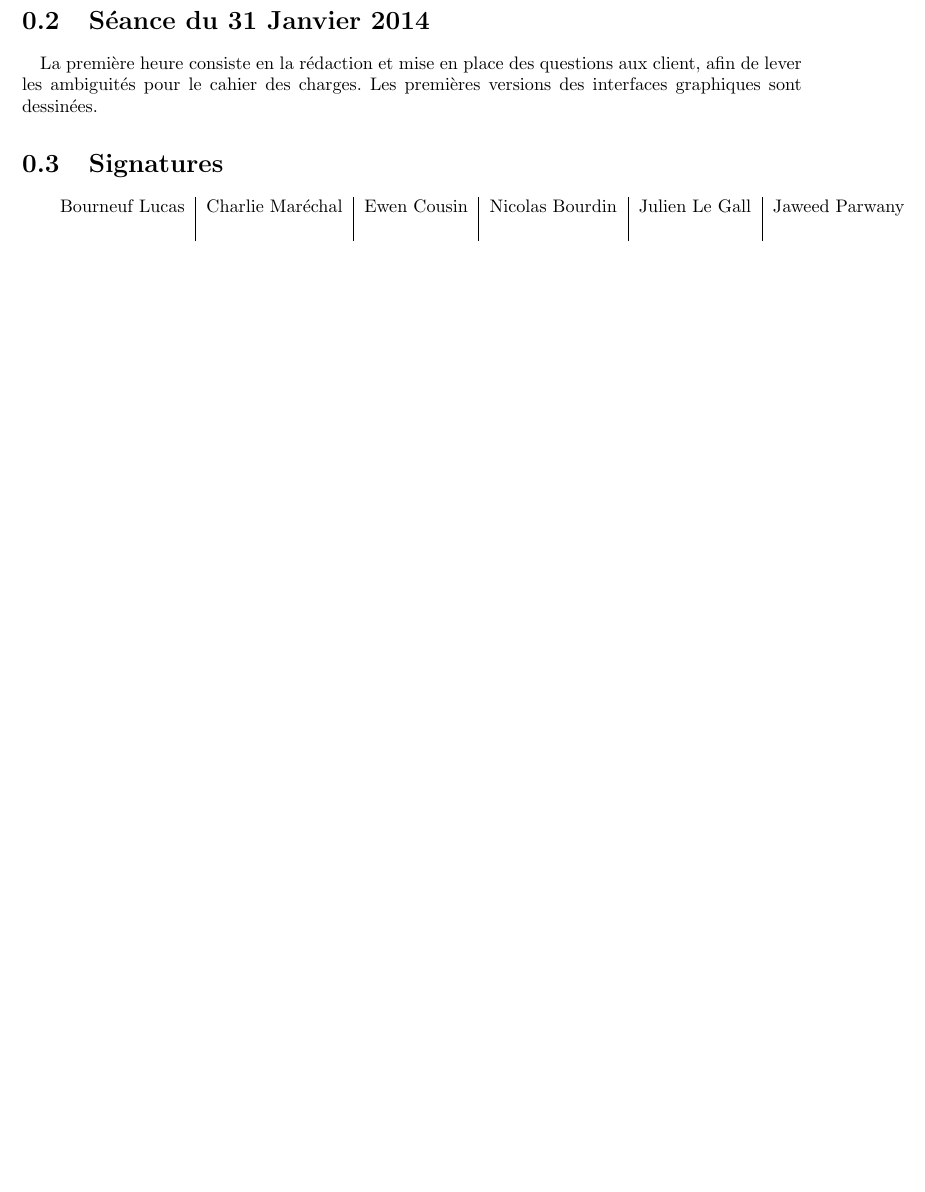
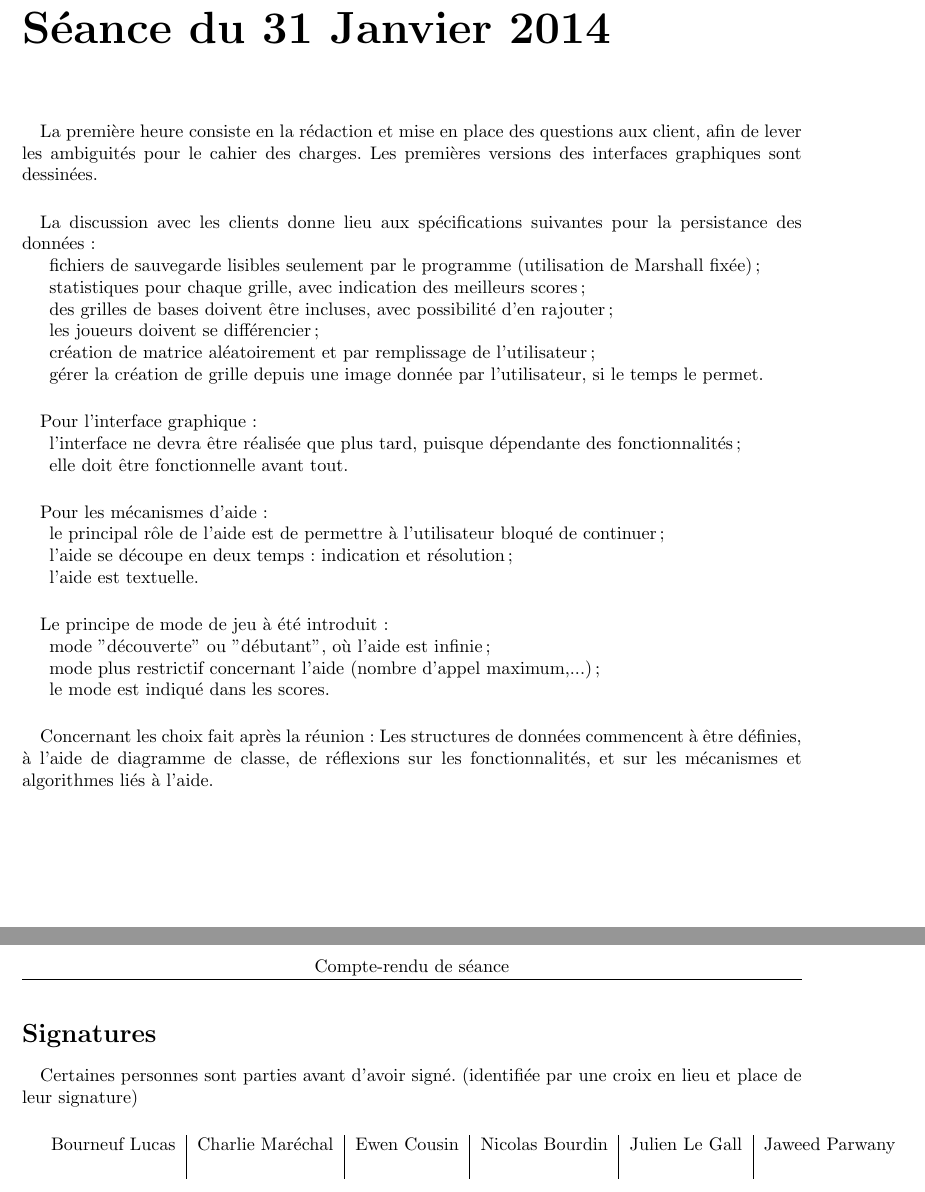
Before and after one commit to Aluriak/ProjetL3, a LaTeX document (report/CR_seance.tex): part of the page before the commit and two parts of pages 2 and 3 of 3 after it, the two joined at a grey line, cut so that both start at the same text, the shorter picture padded with empty space. Compiled offline with pdfLaTeX.

Commit message:
CR terminé

```diff
--- a/report/CR_seance.tex
+++ b/report/CR_seance.tex
@@ -59,15 +59,52 @@
 
 
 
-\section{Séance du 31 Janvier 2014}
+\chapter*{Séance du 31 Janvier 2014}
     	\paragraph*{}
 	La première heure consiste en la rédaction et mise en place des questions aux client, afin de lever les ambiguités pour le cahier des charges.
 	Les premières versions des interfaces graphiques sont dessinées.
+    	\paragraph*{}
+	La discussion avec les clients donne lieu aux spécifications suivantes pour la persistance des données :
+	\begin{itemize}
+		\item[fichiers de sauvegarde lisibles seulement par le programme (utilisation de Marshall fixée);]
+		\item[statistiques pour chaque grille, avec indication des meilleurs scores;]
+		\item[des grilles de bases doivent être incluses, avec possibilité d'en rajouter;]
+		\item[les joueurs doivent se différencier;]
+		\item[création de matrice aléatoirement et par remplissage de l'utilisateur;]
+		\item[gérer la création de grille depuis une image donnée par l'utilisateur, si le temps le permet.]
+	\end{itemize}
+    	\paragraph*{}
+	Pour l'interface graphique :
+	\begin{itemize}
+		\item[l'interface ne devra être réalisée que plus tard, puisque dépendante des fonctionnalités;]
+		\item[elle doit être fonctionnelle avant tout.]
+	\end{itemize}
+    	\paragraph*{}
+	Pour les mécanismes d'aide :
+	\begin{itemize}
+		\item[le principal rôle de l'aide est de permettre à l'utilisateur bloqué de continuer;]
+		\item[l'aide se découpe en deux temps : indication et résolution;]
+		\item[l'aide est textuelle.]
+	\end{itemize}
+    	\paragraph*{}
+	Le principe de mode de jeu à été introduit :
+	\begin{itemize}
+		\item[mode "découverte" ou "débutant", où l'aide est infinie;]
+		\item[mode plus restrictif concernant l'aide (nombre d'appel maximum,...);]
+		\item[le mode est indiqué dans les scores.]
+	\end{itemize}
+
+    	\paragraph*{}
+	Concernant les choix fait après la réunion :
+	Les structures de données commencent à être définies, à l'aide de diagramme de classe, de réflexions sur les fonctionnalités,
+	et sur les mécanismes et algorithmes liés à l'aide.
 
 
+\section*{Signatures}
 
-
-\section{Signatures}
+    	\paragraph*{}
+	Certaines personnes sont parties avant d'avoir signé. (identifiée par une croix en lieu et place de leur signature)
+    	\paragraph*{}
     	\begin{tabular*}{0.75\textwidth}{c | c | c | c | c | c}
     	    Bourneuf Lucas & Charlie Maréchal & Ewen Cousin & Nicolas Bourdin & Julien Le Gall & Jaweed Parwany\\
      	     & & & & &
```
Also changed, not shown: report/CR_seance.tex (4 more changed lines).
